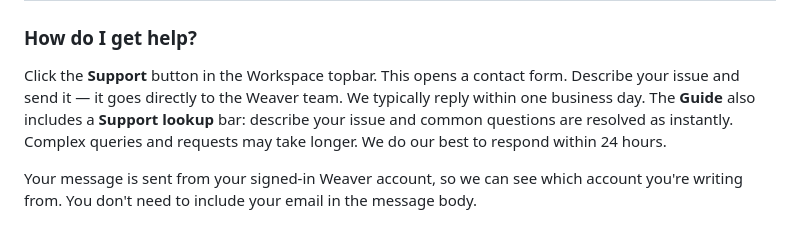
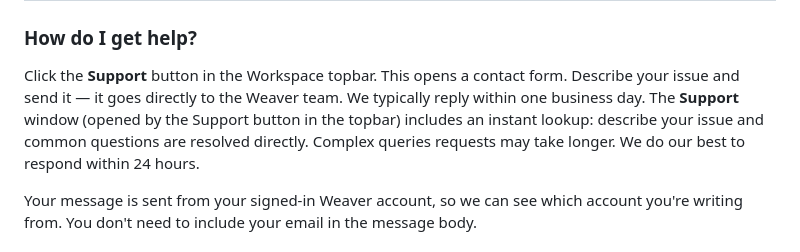
Before and after one commit to legendalive/Weaver, a Markdown page: docs/HELP.md, the part around the change. Rendered like a GitHub page.

Commit message:
Clarify support lookup instructions in HELP.md
Updated support information for clarity and conciseness.

```diff
--- a/docs/HELP.md
+++ b/docs/HELP.md
@@ -467,8 +467,9 @@ to contact us.
 Click the **Support** button in the Workspace topbar. This opens a contact
 form. Describe your issue and send it — it goes directly to the Weaver team.
 We typically reply within one business day.
-The **Guide** also includes a **Support lookup** bar: describe your issue and
-common questions are resolved as instantly. Complex queries and requests may take longer. We do our best to respond within 24 hours.
+The **Support** window (opened by the Support button in the topbar) includes an
+instant lookup: describe your issue and common questions are resolved directly.
+Complex queries requests may take longer. We do our best to respond within 24 hours.
 
 Your message is sent from your signed-in Weaver account, so we can see which
 account you're writing from. You don't need to include your email in the
```
